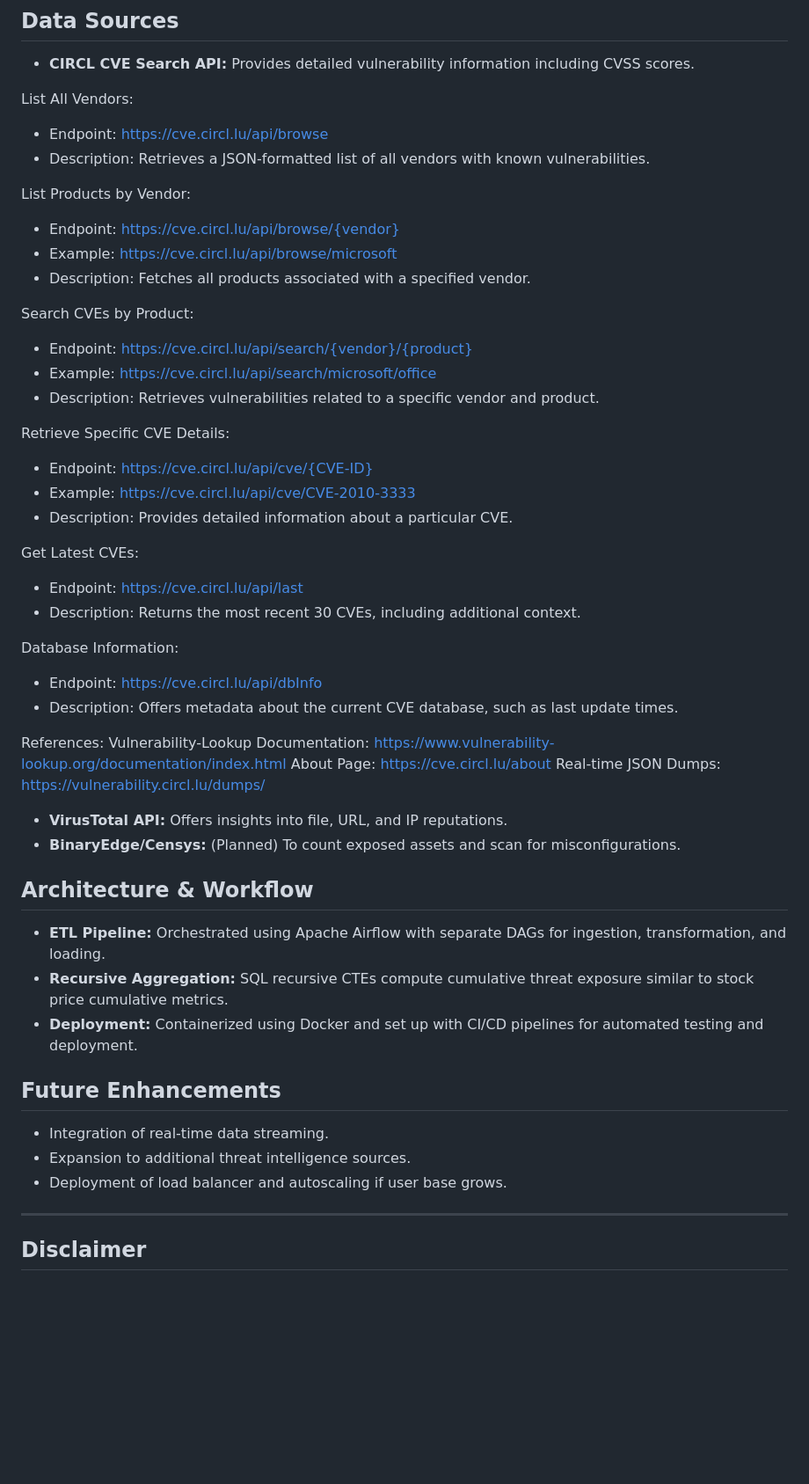
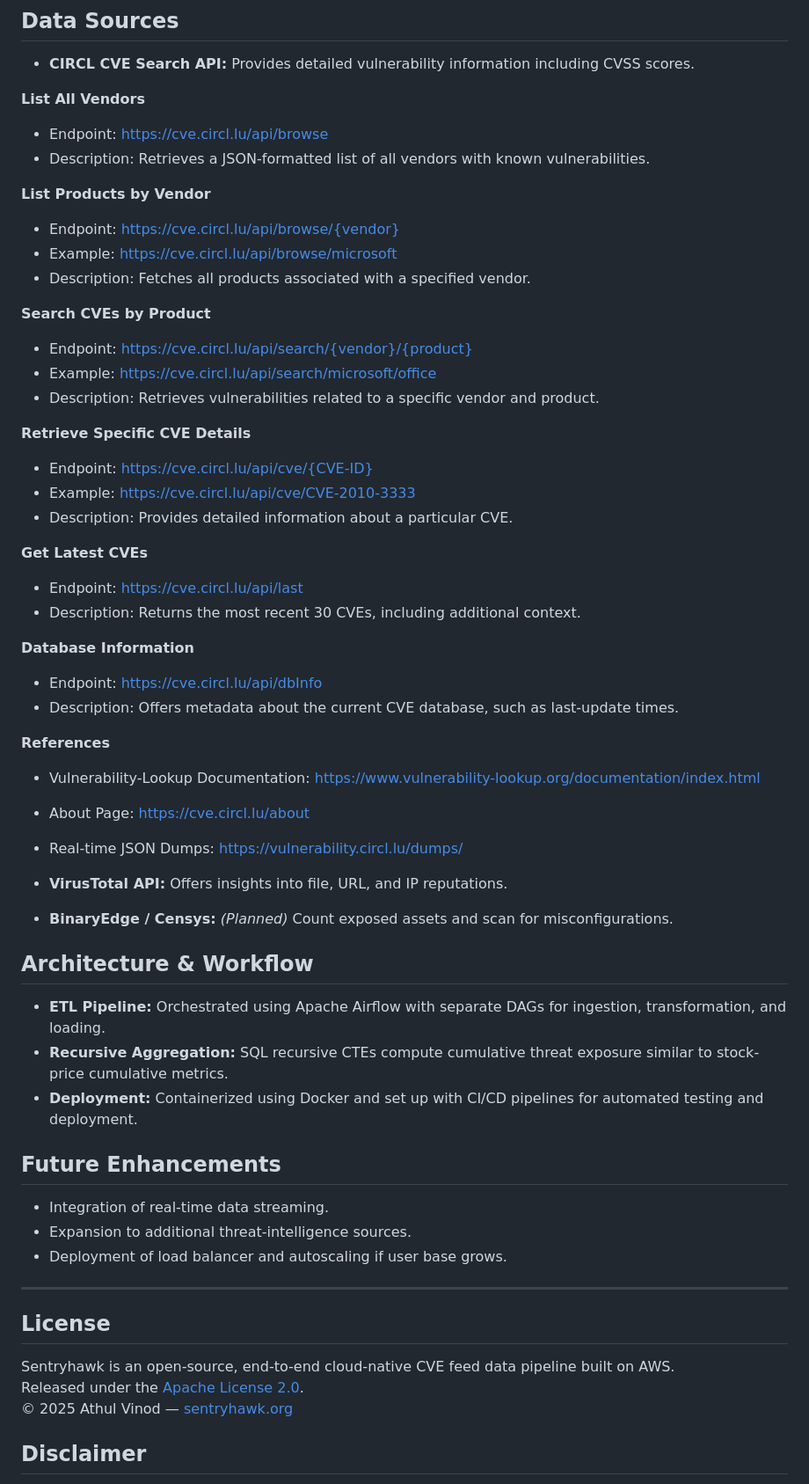
Before and after one commit to Av9647/sentryhawk, a Markdown page: README.md, the part around one of its changes. Shown at 88% size. Drawn GitHub-style; blank space fills up the shorter version.

Commit message:
repo metadata changes

```diff
--- a/README.md
+++ b/README.md
@@ -31,52 +18,57 @@ aiding security teams in proactive threat management.
 ## Data Sources
 - **CIRCL CVE Search API:** Provides detailed vulnerability information including CVSS scores.
 
-List All Vendors:
-- Endpoint: https://cve.circl.lu/api/browse
+**List All Vendors**
+- Endpoint: <https://cve.circl.lu/api/browse>
 - Description: Retrieves a JSON-formatted list of all vendors with known vulnerabilities.
 
-List Products by Vendor:
-- Endpoint: https://cve.circl.lu/api/browse/{vendor}
-- Example: https://cve.circl.lu/api/browse/microsoft
+**List Products by Vendor**
+- Endpoint: <https://cve.circl.lu/api/browse/{vendor}>
+- Example: <https://cve.circl.lu/api/browse/microsoft>
 - Description: Fetches all products associated with a specified vendor.
 
-Search CVEs by Product:
-- Endpoint: https://cve.circl.lu/api/search/{vendor}/{product}
-- Example: https://cve.circl.lu/api/search/microsoft/office
+**Search CVEs by Product**
+- Endpoint: <https://cve.circl.lu/api/search/{vendor}/{product}>
+- Example: <https://cve.circl.lu/api/search/microsoft/office>
 - Description: Retrieves vulnerabilities related to a specific vendor and product.
 
-Retrieve Specific CVE Details:
-- Endpoint: https://cve.circl.lu/api/cve/{CVE-ID}
-- Example: https://cve.circl.lu/api/cve/CVE-2010-3333
+**Retrieve Specific CVE Details**
+- Endpoint: <https://cve.circl.lu/api/cve/{CVE-ID}>
+- Example: <https://cve.circl.lu/api/cve/CVE-2010-3333>
 - Description: Provides detailed information about a particular CVE.
 
-Get Latest CVEs:
-- Endpoint: https://cve.circl.lu/api/last
+**Get Latest CVEs**
+- Endpoint: <https://cve.circl.lu/api/last>
 - Description: Returns the most recent 30 CVEs, including additional context.
 
-Database Information:
-- Endpoint: https://cve.circl.lu/api/dbInfo
-- Description: Offers metadata about the current CVE database, such as last update times.
+**Database Information**
+- Endpoint: <https://cve.circl.lu/api/dbInfo>
+- Description: Offers metadata about the current CVE database, such as last-update times.
 
-References:
-Vulnerability-Lookup Documentation: https://www.vulnerability-lookup.org/documentation/index.html
-About Page: https://cve.circl.lu/about
-Real-time JSON Dumps: https://vulnerability.circl.lu/dumps/
+**References**
+- Vulnerability-Lookup Documentation: <https://www.vulnerability-lookup.org/documentation/index.html>
+- About Page: <https://cve.circl.lu/about>
+- Real-time JSON Dumps: <https://vulnerability.circl.lu/dumps/>
 
 - **VirusTotal API:** Offers insights into file, URL, and IP reputations.
-- **BinaryEdge/Censys:** (Planned) To count exposed assets and scan for misconfigurations.
+- **BinaryEdge / Censys:** *(Planned)* Count exposed assets and scan for misconfigurations.
 
 ## Architecture & Workflow
 - **ETL Pipeline:** Orchestrated using Apache Airflow with separate DAGs for ingestion, transformation, and loading.
-- **Recursive Aggregation:** SQL recursive CTEs compute cumulative threat exposure similar to stock price cumulative metrics.
+- **Recursive Aggregation:** SQL recursive CTEs compute cumulative threat exposure similar to stock-price cumulative metrics.
 - **Deployment:** Containerized using Docker and set up with CI/CD pipelines for automated testing and deployment.
 
 ## Future Enhancements
 - Integration of real-time data streaming.
-- Expansion to additional threat intelligence sources.
+- Expansion to additional threat-intelligence sources.
 - Deployment of load balancer and autoscaling if user base grows.
 
----
+<hr>
+
+## License
+Sentryhawk is an open-source, end-to-end cloud-native CVE feed data pipeline built on AWS.
+Released under the [Apache License 2.0](./LICENSE).
+© 2025 Athul Vinod — [sentryhawk.org](https://www.sentryhawk.org)
 
 ## Disclaimer
 *Sentryhawk is an independent open-source project and is not affiliated with, endorsed by,
```
Also changed, not shown: other parts of README.md (+5 -18 lines).
